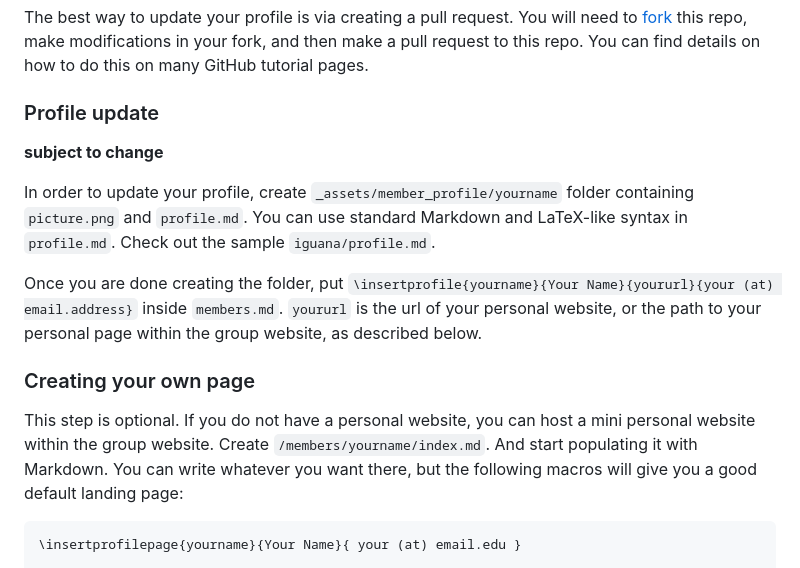
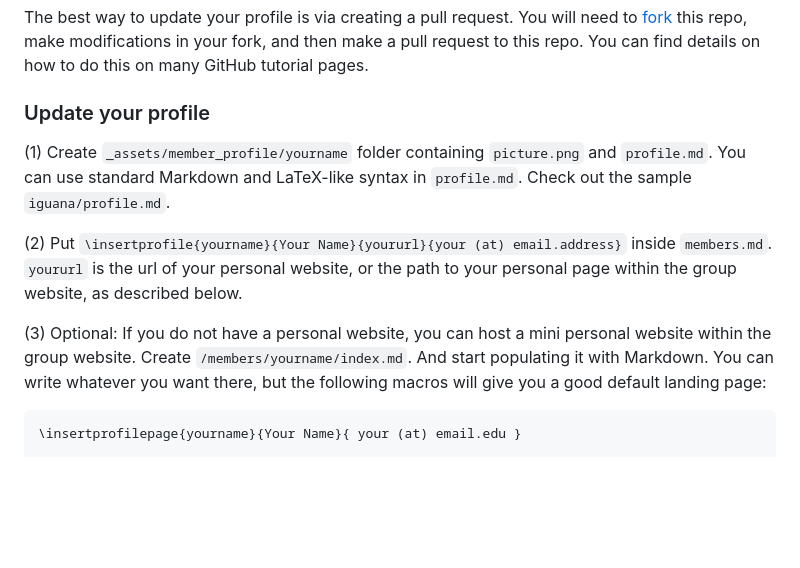
Before and after one commit to mikezaletel/zaletelgroupwebsite, a Markdown page: README.md, the part around the change. GitHub-like rendering; blank space fills up the shorter version.

````diff
--- a/README.md
+++ b/README.md
@@ -18,18 +18,13 @@
 
 The best way to update your profile is via creating a pull request. You will need to [fork](https://docs.github.com/en/get-started/quickstart/fork-a-repo) this repo, make modifications in your fork, and then make a pull request to this repo. You can find details on how to do this on many GitHub tutorial pages.
 
-### Profile update
+### Update your profile
 
-**subject to change**
+(1) Create `_assets/member_profile/yourname`  folder containing `picture.png` and `profile.md`. You can use standard Markdown and LaTeX-like syntax in `profile.md`. Check out the sample `iguana/profile.md`.
 
-In order to update your profile, create `_assets/member_profile/yourname`  folder containing `picture.png` and `profile.md`. You can use standard Markdown and LaTeX-like syntax in `profile.md`. Check out the sample `iguana/profile.md`.
+(2) Put `\insertprofile{yourname}{Your Name}{yoururl}{your (at) email.address}` inside `members.md`. `yoururl` is the url of your personal website, or the path to your personal page within the group website, as described below.
 
-Once you are done creating the folder, put `\insertprofile{yourname}{Your Name}{yoururl}{your (at) email.address}` inside `members.md`. `yoururl` is the url of your personal website, or the path to your personal page within the group website, as described below.
-
-### Creating your own page
-
-This step is optional.
-If you do not have a personal website, you can host a mini personal website within the group website.
+(3) Optional: If you do not have a personal website, you can host a mini personal website within the group website.
 Create `/members/yourname/index.md`. And start populating it with Markdown. You can write whatever you want there, but the following macros will give you a good default landing page:
 
 ```
````
